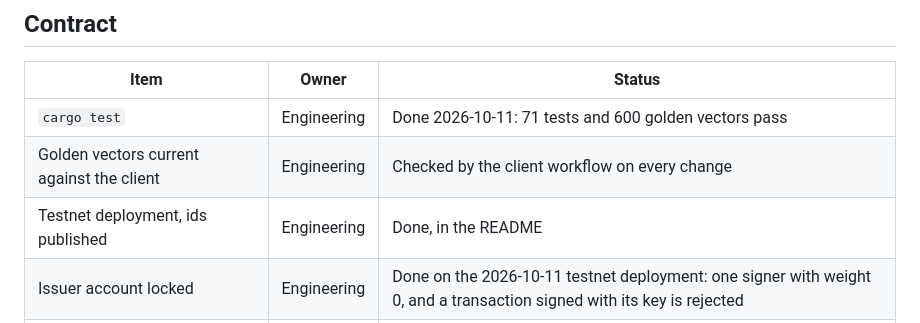
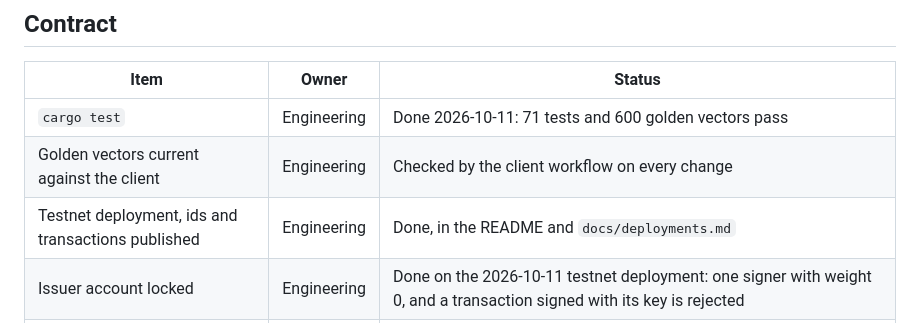
Before and after one commit to ZephyRoute/deepmark, a Markdown page: docs/submission-checklist.md, the part around the change. Drawn GitHub-style.

```diff
--- a/docs/submission-checklist.md
+++ b/docs/submission-checklist.md
@@ -36,7 +36,7 @@ Status as of 2026-10-10. "Engineering" items are done in the repository and can
 |---|---|---|
 | `cargo test` | Engineering | Done 2026-10-11: 71 tests and 600 golden vectors pass |
 | Golden vectors current against the client | Engineering | Checked by the client workflow on every change |
-| Testnet deployment, ids published | Engineering | Done, in the README |
+| Testnet deployment, ids and transactions published | Engineering | Done, in the README and `docs/deployments.md` |
 | Issuer account locked | Engineering | Done on the 2026-10-11 testnet deployment: one signer with weight 0, and a transaction signed with its key is rejected |
 | Admin renounced or moved to a multisig | Owner | Open. The testnet admin is a single key and can upgrade the contract. Decide before mainnet and before the final submission |
 | Mainnet or an explicit statement that there is none | Owner | Open. Needs a funded deployer and presence for the transactions |
```
Also changed, not shown: README.md (+2 -1 lines).
